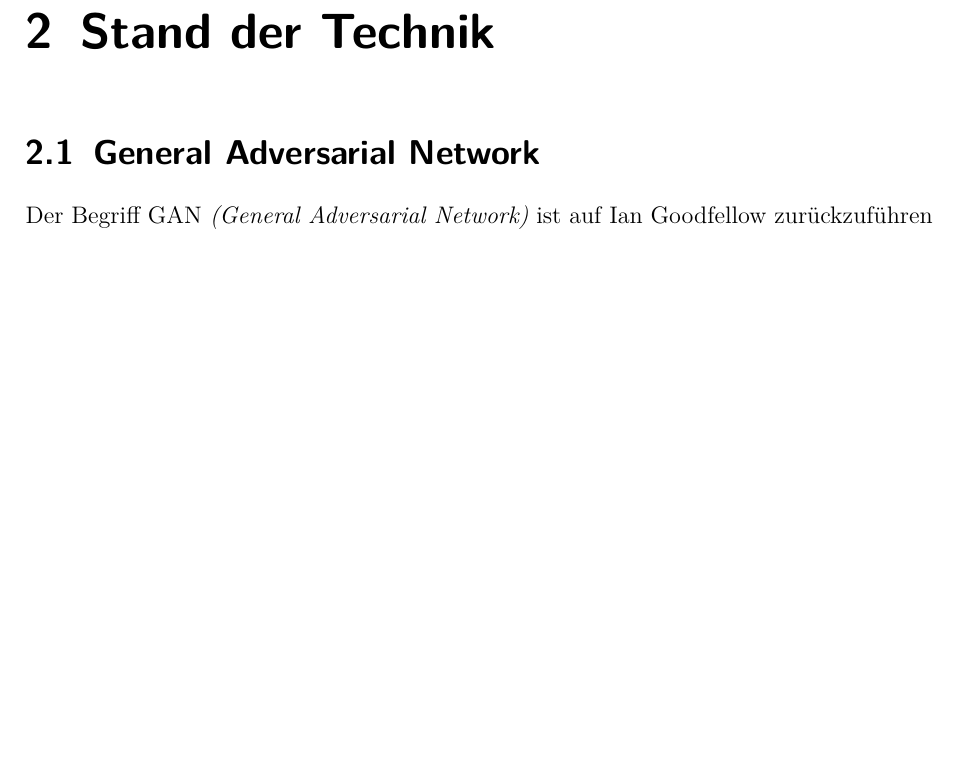
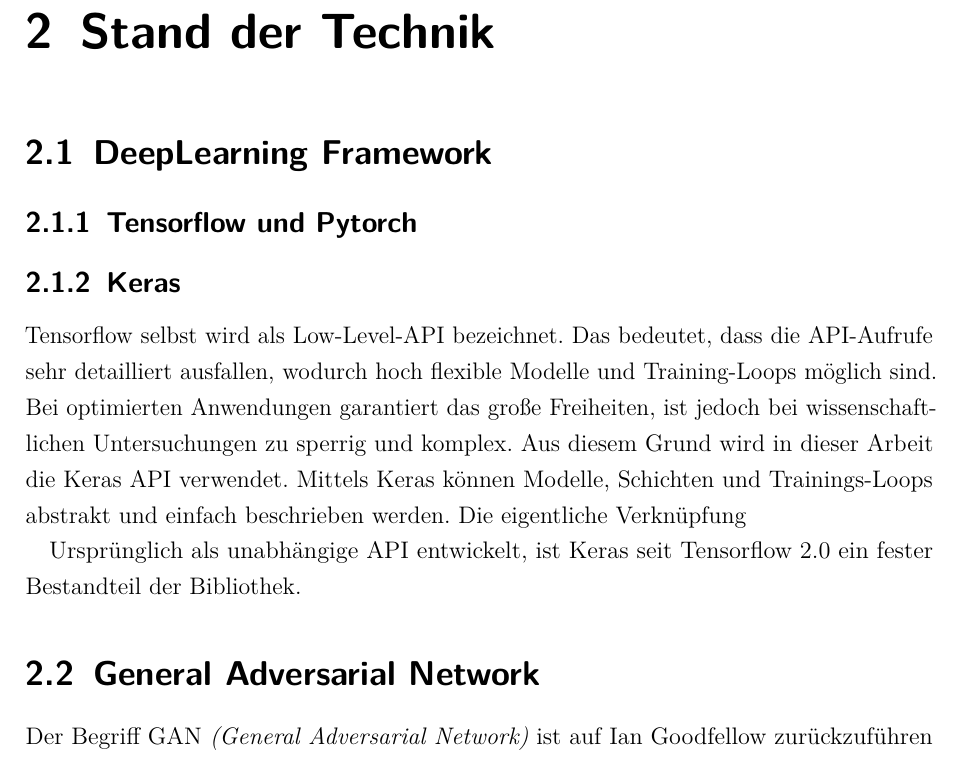
Before and after one commit to Alken0/studienarbeit, a LaTeX thesis (latex/main.tex, which reads latex/kapitel/2_stand_der_technik/stand_der_technik.tex): part of page 8 of 37 before the commit and part of page 8 of 38 after it, cut so that both start at the same text, the shorter picture padded with empty space. Compiled offline with pdfLaTeX.

Commit message:
Add deeplearning framework

```diff
--- a/latex/kapitel/2_stand_der_technik/stand_der_technik.tex
+++ b/latex/kapitel/2_stand_der_technik/stand_der_technik.tex
@@ -2,6 +2,24 @@
 % !TeX spellcheck = de_DE
 
 \chapter{Stand der Technik}
+
+\section{DeepLearning Framework}
+%warum deepLearning framework -> abstrraktion, zugriff auf graka
+%welche gibt es eigentlich grundsätzlich
+
+\subsection{Tensorflow und Pytorch}
+%beide kurz erklären
+
+\subsection{Keras}
+Tensorflow selbst wird als Low-Level-API bezeichnet.
+Das bedeutet, dass die API-Aufrufe sehr detailliert ausfallen, wodurch hoch flexible Modelle und Training-Loops möglich sind.
+Bei optimierten Anwendungen garantiert das große Freiheiten, ist jedoch bei wissenschaftlichen Untersuchungen zu sperrig und komplex.
+Aus diesem Grund wird in dieser Arbeit die Keras API verwendet.
+Mittels Keras können Modelle, Schichten und Trainings-Loops abstrakt und einfach beschrieben werden.
+Die eigentliche Verknüpfung
+
+Ursprünglich als unabhängige API entwickelt, ist Keras seit Tensorflow 2.0 ein fester Bestandteil der Bibliothek.
+%seit tensorflow 2 integriegt. highlevel api
 
 \section{General Adversarial Network}
 Der Begriff GAN \textit{(General Adversarial Network)} ist auf Ian Goodfellow zurückzuführen \cite{gan-original-paper}.
```
